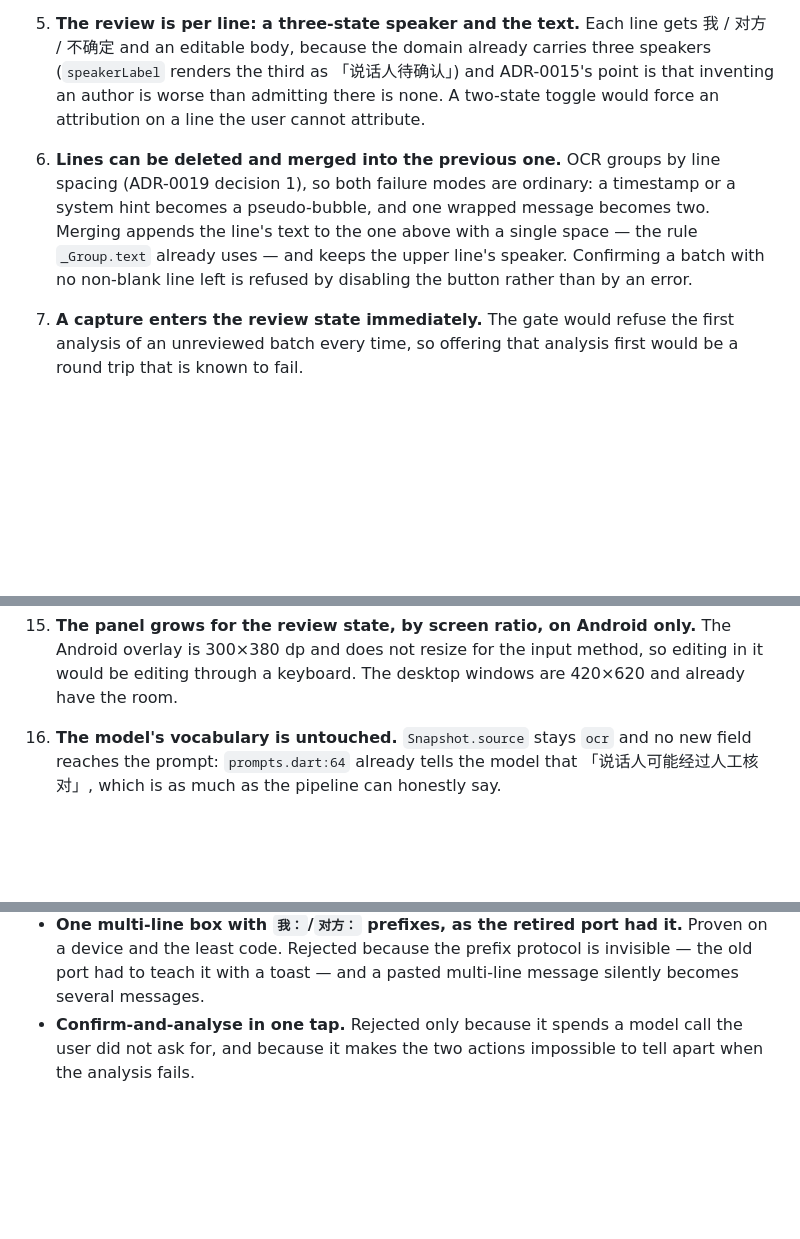
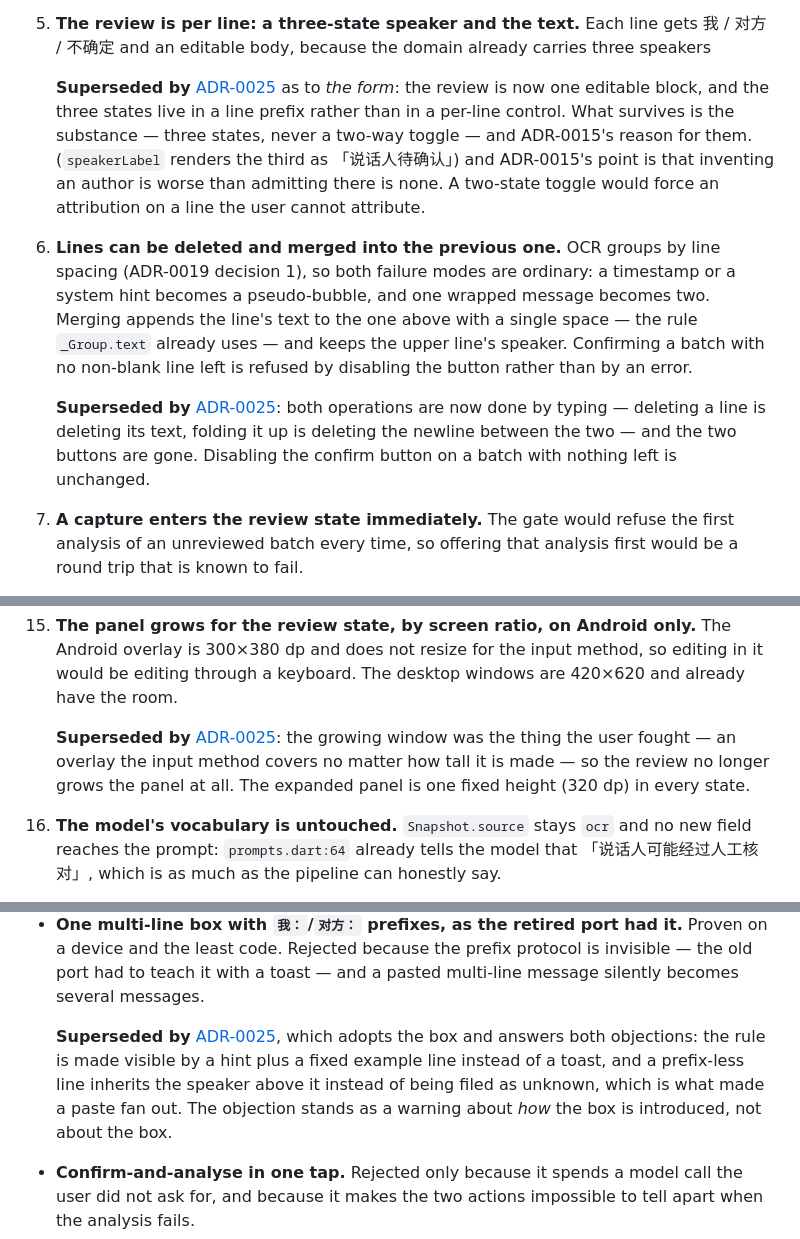
Before and after one commit to RayWangQvQ/miaotoujunshi, a Markdown page: docs/adr/0022-gate-the-analysis-on-a-reviewed-capture.md, 3 parts joined by grey strips. Rendered like a GitHub page; blank space fills up the shorter version.

```diff
--- a/docs/adr/0022-gate-the-analysis-on-a-reviewed-capture.md
+++ b/docs/adr/0022-gate-the-analysis-on-a-reviewed-capture.md
@@ -76,6 +76,11 @@ review is a surface on the panel.**
    the reply. See also decision 16, amended the same way.
 5. **The review is per line: a three-state speaker and the text.** Each line gets 我 /
    对方 / 不确定 and an editable body, because the domain already carries three speakers
+
+   **Superseded by** [ADR-0025](0025-review-a-batch-as-one-editable-block.md) as to
+   *the form*: the review is now one editable block, and the three states live in a
+   line prefix rather than in a per-line control. What survives is the substance —
+   three states, never a two-way toggle — and ADR-0015's reason for them.
    (`speakerLabel` renders the third as 「说话人待确认」) and ADR-0015's point is that
    inventing an author is worse than admitting there is none. A two-state toggle would force
    an attribution on a line the user cannot attribute.
@@ -85,6 +90,11 @@ review is a surface on the panel.**
    text to the one above with a single space — the rule `_Group.text` already uses — and
    keeps the upper line's speaker. Confirming a batch with no non-blank line left is
    refused by disabling the button rather than by an error.
+
+   **Superseded by** [ADR-0025](0025-review-a-batch-as-one-editable-block.md): both
+   operations are now done by typing — deleting a line is deleting its text, folding
+   it up is deleting the newline between the two — and the two buttons are gone.
+   Disabling the confirm button on a batch with nothing left is unchanged.
 7. **A capture enters the review state immediately.** The gate would refuse the first
    analysis of an unreviewed batch every time, so offering that analysis first would be a
    round trip that is known to fail.
@@ -119,6 +129,11 @@ review is a surface on the panel.**
 15. **The panel grows for the review state, by screen ratio, on Android only.** The Android
     overlay is 300×380 dp and does not resize for the input method, so editing in it would
     be editing through a keyboard. The desktop windows are 420×620 and already have the room.
+
+    **Superseded by** [ADR-0025](0025-review-a-batch-as-one-editable-block.md): the growing
+    window was the thing the user fought — an overlay the input method covers no matter how
+    tall it is made — so the review no longer grows the panel at all. The expanded panel is
+    one fixed height (320 dp) in every state.
 16. **The model's vocabulary is untouched.** `Snapshot.source` stays `ocr` and no new field
     reaches the prompt: `prompts.dart:64` already tells the model that
     「说话人可能经过人工核对」, which is as much as the pipeline can honestly say.
@@ -159,6 +174,12 @@ review is a surface on the panel.**
   a device and the least code. Rejected because the prefix protocol is invisible — the old
   port had to teach it with a toast — and a pasted multi-line message silently becomes
   several messages.
+
+  **Superseded by** [ADR-0025](0025-review-a-batch-as-one-editable-block.md), which adopts
+  the box and answers both objections: the rule is made visible by a hint plus a fixed
+  example line instead of a toast, and a prefix-less line inherits the speaker above it
+  instead of being filed as unknown, which is what made a paste fan out. The objection
+  stands as a warning about *how* the box is introduced, not about the box.
 - **Confirm-and-analyse in one tap.** Rejected only because it spends a model call the
   user did not ask for, and because it makes the two actions impossible to tell apart when
   the analysis fails.
```
Also changed, not shown: GLOSSARY.md (+7 -3 lines), docs/adr/0025-review-a-batch-as-one-editable-block.md (added, +304 -0 lines).
